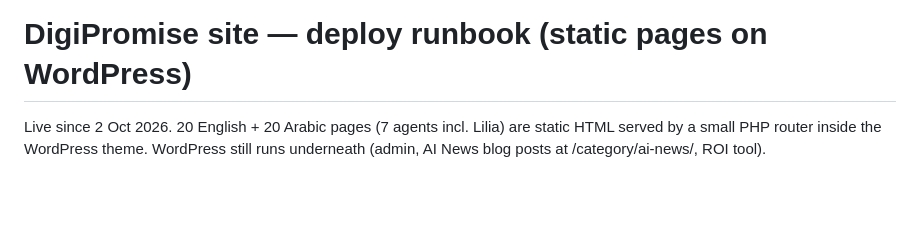
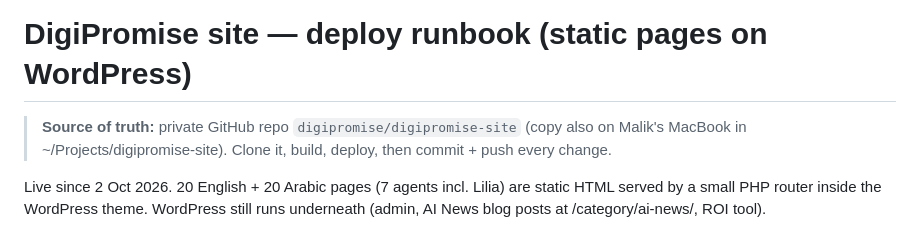
Before and after one commit to digipromise/digipromise-site, a Markdown page: docs/site-deploy-runbook.md, the part around the change. Drawn GitHub-style; blank space fills up the shorter version.

Commit message:
Runbook: note GitHub repo as source of truth
Co-Authored-By: Claude Opus 5.5 <noreply@anthropic.com>
Claude-Session: https://claude.ai/code/session_01U2WhVN1ekGqoQqBEXVWkub

```diff
--- a/docs/site-deploy-runbook.md
+++ b/docs/site-deploy-runbook.md
@@ -1,4 +1,6 @@
 # DigiPromise site — deploy runbook (static pages on WordPress)
+
+> **Source of truth:** private GitHub repo `digipromise/digipromise-site` (copy also on Malik's MacBook in ~/Projects/digipromise-site). Clone it, build, deploy, then commit + push every change.
 
 Live since 2 Oct 2026. 20 English + 20 Arabic pages (7 agents incl. Lilia) are static HTML served by a small PHP router inside the WordPress theme. WordPress still runs underneath (admin, AI News blog posts at /category/ai-news/, ROI tool).
 
```
